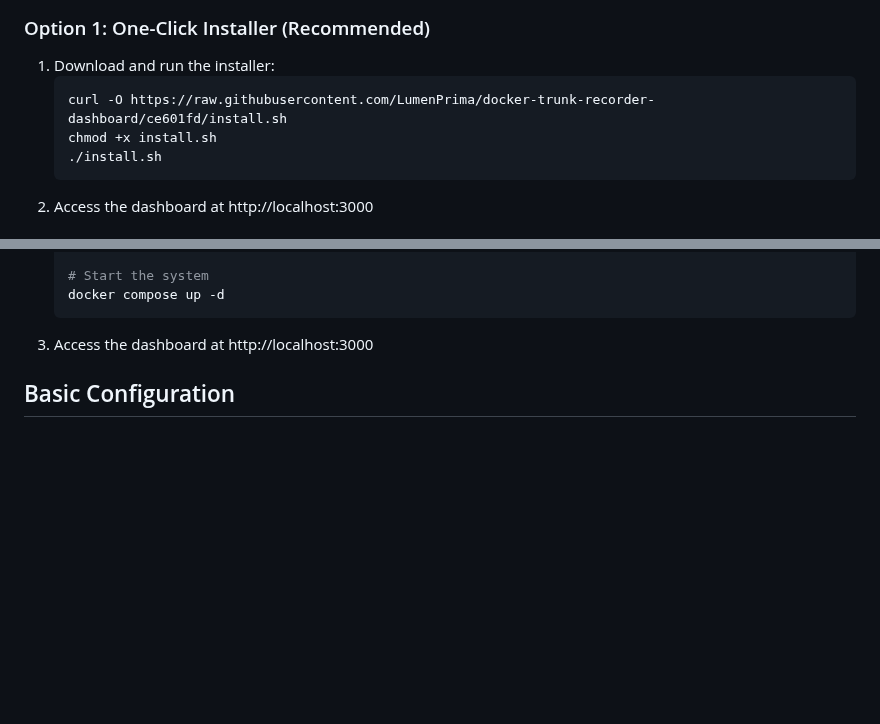
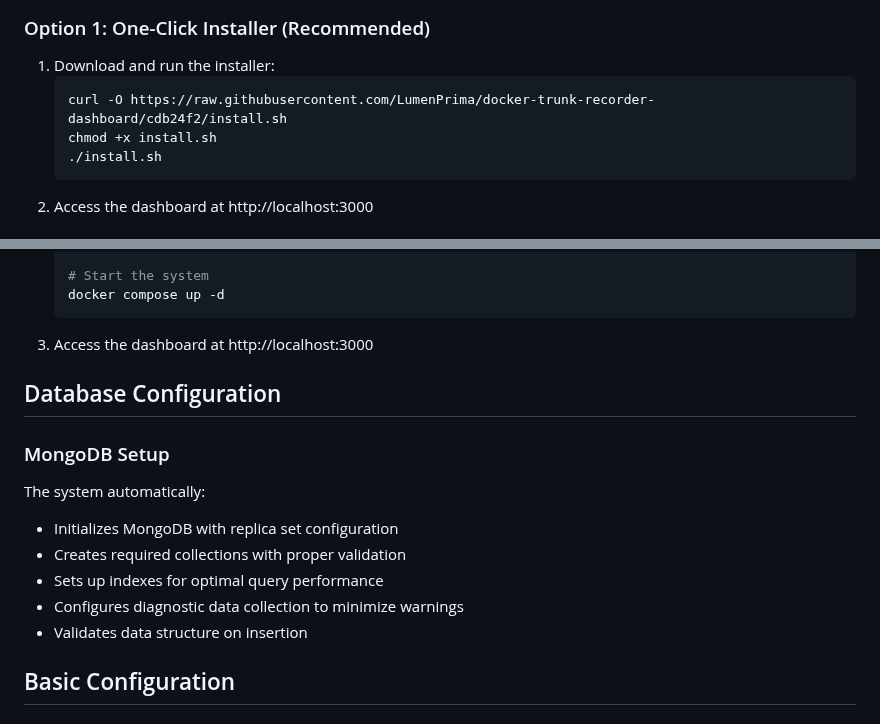
Before and after one commit to tadscottsmith/docker-trunk-recorder-dashboard, a Markdown page: README.md, 2 parts joined by grey strips. GitHub-like rendering; blank space fills up the shorter version.

Commit message:
docs: add mongodb configuration details
- Document automatic database initialization

- Update installation URL to latest commit

- Add database validation and indexing info

````diff
--- a/README.md
+++ b/README.md
@@ -34,7 +34,7 @@ A real-time web dashboard for monitoring trunk-recorder radio activity. View liv
 ### Option 1: One-Click Installer (Recommended)
 1. Download and run the installer:
    ```bash
-   curl -O https://raw.githubusercontent.com/LumenPrima/docker-trunk-recorder-dashboard/ce601fd/install.sh
+   curl -O https://raw.githubusercontent.com/LumenPrima/docker-trunk-recorder-dashboard/cdb24f2/install.sh
    chmod +x install.sh
    ./install.sh
    ```
@@ -125,6 +125,16 @@ Attach the generated tar.gz archive when reporting issues on GitHub for faster t
    ```
 
 3. Access the dashboard at http://localhost:3000
+
+## Database Configuration
+
+### MongoDB Setup
+The system automatically:
+- Initializes MongoDB with replica set configuration
+- Creates required collections with proper validation
+- Sets up indexes for optimal query performance
+- Configures diagnostic data collection to minimize warnings
+- Validates data structure on insertion
 
 ## Basic Configuration
 
````
